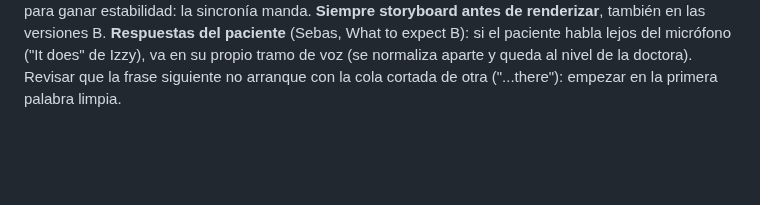
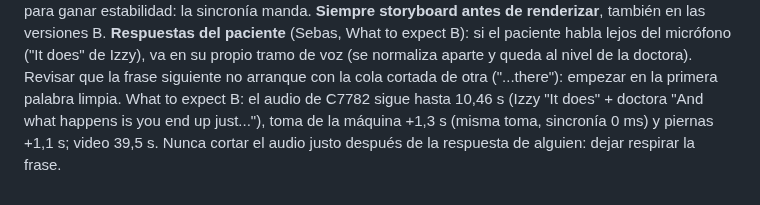
Before and after one commit to marcogaluemorales23-oss/editor-redes, a Markdown page: marcas/spine-labs/estilo.md, the part around the change. Drawn GitHub-style; blank space fills up the shorter version.

Commit message:
spine-labs: What to expect B, la respuesta de Izzy sin corte
Co-Authored-By: Claude Opus 5.5 <noreply@anthropic.com>
Claude-Session: https://claude.ai/code/session_015sqXW1fVbc81SNqNhjmNQx

```diff
--- a/marcas/spine-labs/estilo.md
+++ b/marcas/spine-labs/estilo.md
@@ -127,3 +127,4 @@ Orden de re-edición: BOF-1, MOF-3, BOF-2, BOF-3, TOF-4, What to expect A, What
    se ve hablar a alguien). NADA de voz adelantada ni cortada para ganar estabilidad: la sincronía manda.
    **Siempre storyboard antes de renderizar**, también en las versiones B.
    **Respuestas del paciente** (Sebas, What to expect B): si el paciente habla lejos del micrófono ("It does" de Izzy), va en su propio tramo de voz (se normaliza aparte y queda al nivel de la doctora). Revisar que la frase siguiente no arranque con la cola cortada de otra ("...there"): empezar en la primera palabra limpia.
+   What to expect B: el audio de C7782 sigue hasta 10,46 s (Izzy "It does" + doctora "And what happens is you end up just..."), toma de la máquina +1,3 s (misma toma, sincronía 0 ms) y piernas +1,1 s; video 39,5 s. Nunca cortar el audio justo después de la respuesta de alguien: dejar respirar la frase.
```
